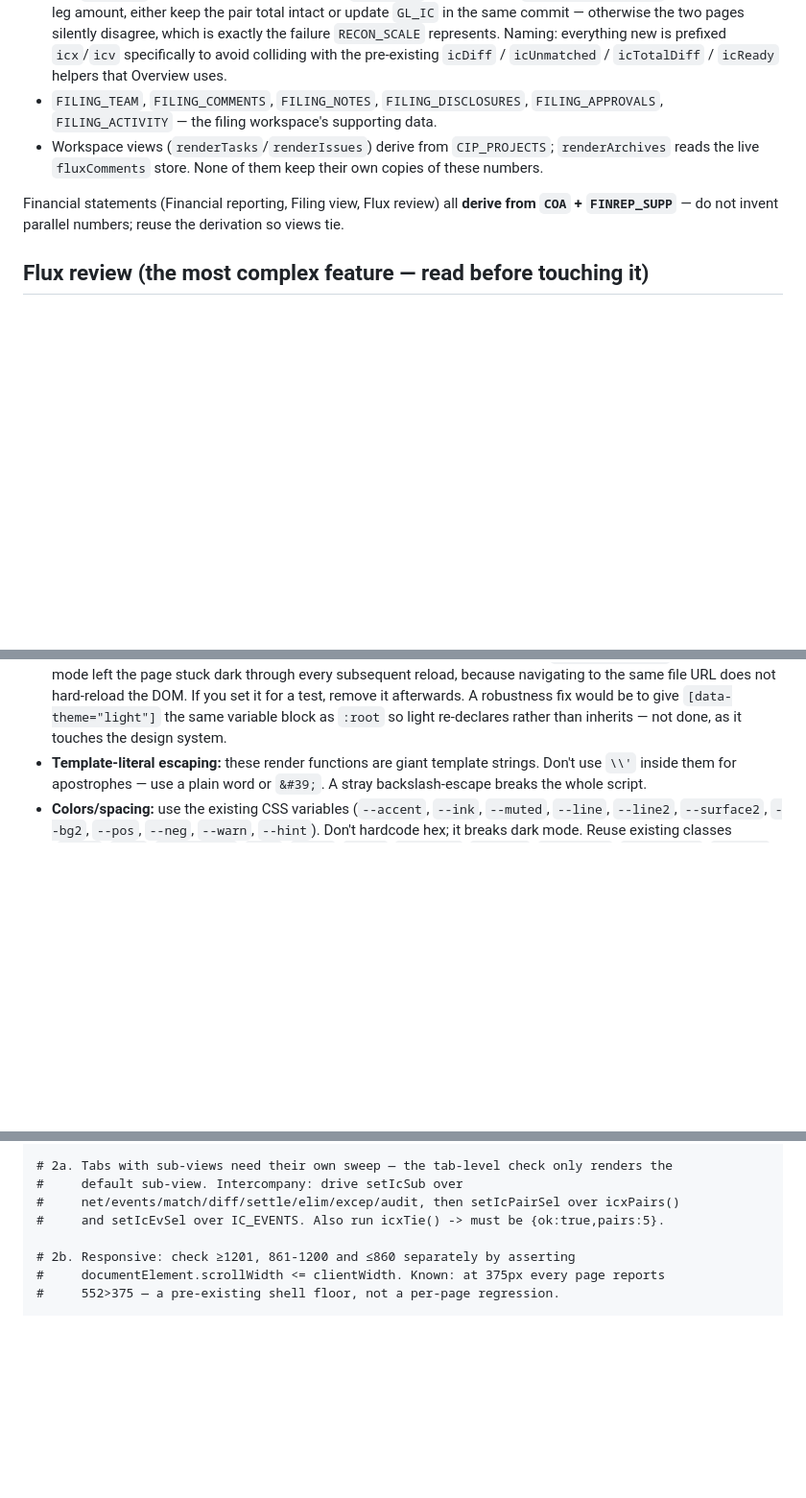
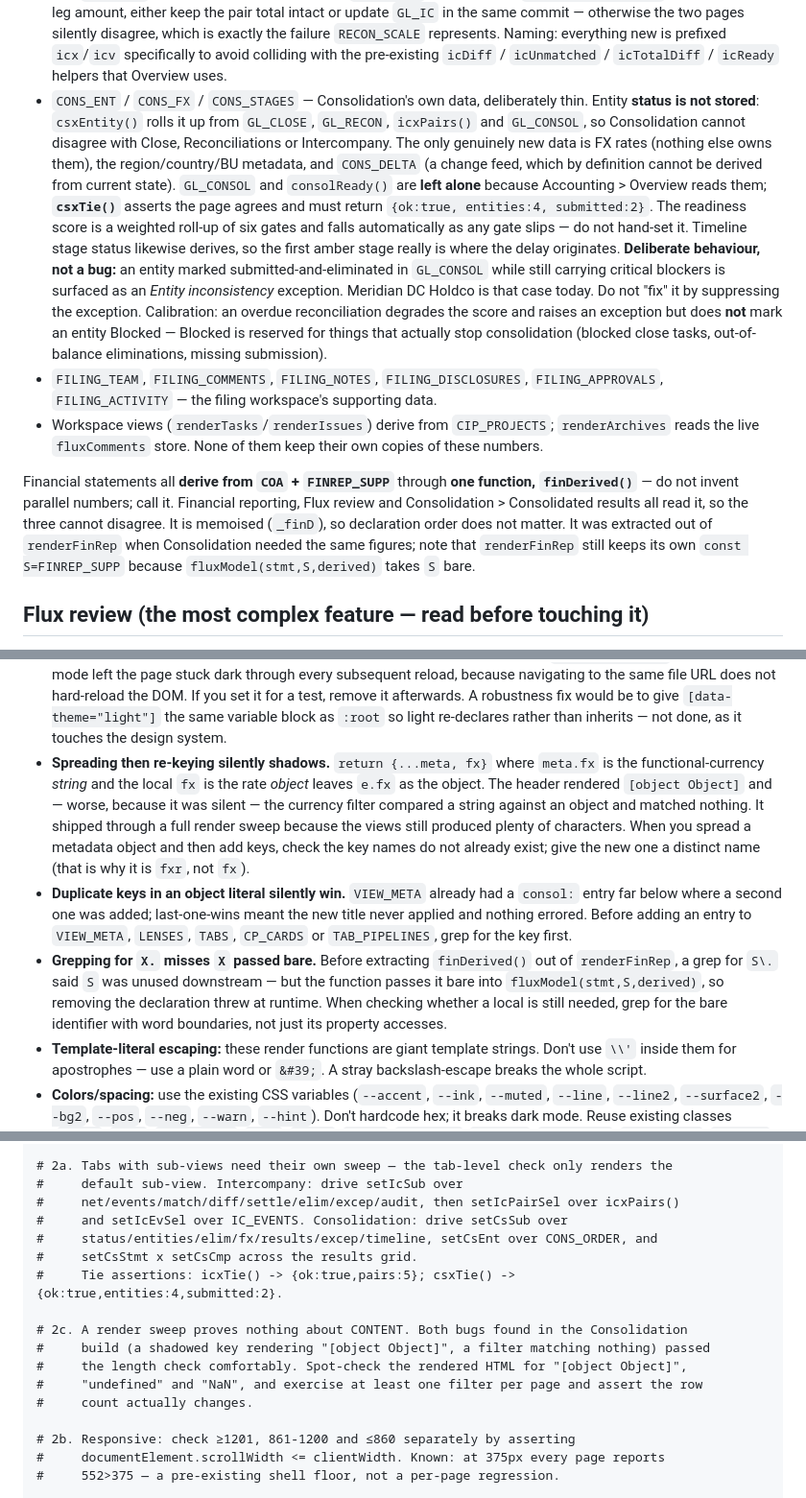
Before and after one commit to mrgiri-hash/korvyn, a Markdown page: CLAUDE.md, 3 parts joined by grey strips. Shown at 96% size. Drawn GitHub-style; blank space fills up the shorter version.

Commit message:
CLAUDE.md: record Consolidation, and three silent-failure traps
Accounting now lists five built modules; Continuous Close is called out as the
only remaining acctStub.

Documented Consolidation's shape: entity status is a roll-up of GL_CLOSE,
GL_RECON, icxPairs() and GL_CONSOL rather than stored, with csxTie() as the
guard rail against drifting from consolReady(). Flagged two things a future
session would otherwise "fix" by mistake: the Entity-inconsistency exception
(an entity marked submitted while still blocked) is deliberate, and an overdue
reconciliation is intentionally not a Blocked condition.

finDerived() documented as THE statement derivation now shared by Financial
reporting, Flux review and Consolidation, including the reason renderFinRep
still declares S locally.

Three traps recorded, all of which fail silently rather than throwing:
- Spreading a metadata object then re-keying shadows the original. This is what
  produced "[object Object]" in the entity header and broke the currency filter.
- Duplicate keys in an object literal: last one wins, no error. A second
  VIEW_META consol entry meant the new title never applied.
- Grepping for "X." misses X passed bare as an argument, which is how removing
  a still-needed declaration got through review.

Added step 2c to the validation routine: a render sweep proves nothing about
content. Both Consolidation bugs passed the length check. Spot-check rendered
HTML for [object Object] / undefined / NaN, and exercise a filter and assert
the row count actually changes.

Co-Authored-By: Claude Opus 4.8 <noreply@anthropic.com>

```diff
--- a/CLAUDE.md
+++ b/CLAUDE.md
@@ -183,13 +181,34 @@ There is no separate CSS/JS file. Edits happen in place.
   pages silently disagree, which is exactly the failure `RECON_SCALE` represents.
   Naming: everything new is prefixed `icx`/`icv` specifically to avoid colliding with the
   pre-existing `icDiff` / `icUnmatched` / `icTotalDiff` / `icReady` helpers that Overview uses.
+- `CONS_ENT` / `CONS_FX` / `CONS_STAGES` — Consolidation's own data, deliberately thin.
+  Entity **status is not stored**: `csxEntity()` rolls it up from `GL_CLOSE`, `GL_RECON`,
+  `icxPairs()` and `GL_CONSOL`, so Consolidation cannot disagree with Close, Reconciliations
+  or Intercompany. The only genuinely new data is FX rates (nothing else owns them), the
+  region/country/BU metadata, and `CONS_DELTA` (a change feed, which by definition cannot be
+  derived from current state). `GL_CONSOL` and `consolReady()` are **left alone** because
+  Accounting > Overview reads them; **`csxTie()`** asserts the page agrees and must return
+  `{ok:true, entities:4, submitted:2}`.
+  The readiness score is a weighted roll-up of six gates and falls automatically as any gate
+  slips — do not hand-set it. Timeline stage status likewise derives, so the first amber stage
+  really is where the delay originates.
+  **Deliberate behaviour, not a bug:** an entity marked submitted-and-eliminated in `GL_CONSOL`
+  while still carrying critical blockers is surfaced as an *Entity inconsistency* exception.
+  Meridian DC Holdco is that case today. Do not "fix" it by suppressing the exception.
+  Calibration: an overdue reconciliation degrades the score and raises an exception but does
+  **not** mark an entity Blocked — Blocked is reserved for things that actually stop
+  consolidation (blocked close tasks, out-of-balance eliminations, missing submission).
 - `FILING_TEAM`, `FILING_COMMENTS`, `FILING_NOTES`, `FILING_DISCLOSURES`,
   `FILING_APPROVALS`, `FILING_ACTIVITY` — the filing workspace's supporting data.
 - Workspace views (`renderTasks`/`renderIssues`) derive from `CIP_PROJECTS`; `renderArchives`
   reads the live `fluxComments` store. None of them keep their own copies of these numbers.
 
-Financial statements (Financial reporting, Filing view, Flux review) all **derive from
-`COA` + `FINREP_SUPP`** — do not invent parallel numbers; reuse the derivation so views tie.
+Financial statements all **derive from `COA` + `FINREP_SUPP`** through **one function,
+`finDerived()`** — do not invent parallel numbers; call it. Financial reporting, Flux review
+and Consolidation > Consolidated results all read it, so the three cannot disagree. It is
+memoised (`_finD`), so declaration order does not matter. It was extracted out of
+`renderFinRep` when Consolidation needed the same figures; note that `renderFinRep` still
+keeps its own `const S=FINREP_SUPP` because `fluxModel(stmt,S,derived)` takes `S` bare.
 
 ## Flux review (the most complex feature — read before touching it)
 
@@ -251,6 +270,22 @@ Financial reporting has two modes via `TAB_PIPELINES.finrep`: `flux` and `trend`
   If you set it for a test, remove it afterwards. A robustness fix would be to give
   `[data-theme="light"]` the same variable block as `:root` so light re-declares rather than
   inherits — not done, as it touches the design system.
+- **Spreading then re-keying silently shadows.** `return {...meta, fx}` where `meta.fx` is the
+  functional-currency *string* and the local `fx` is the rate *object* leaves `e.fx` as the
+  object. The header rendered `[object Object]` and — worse, because it was silent — the
+  currency filter compared a string against an object and matched nothing. It shipped through
+  a full render sweep because the views still produced plenty of characters. When you spread a
+  metadata object and then add keys, check the key names do not already exist; give the new one
+  a distinct name (that is why it is `fxr`, not `fx`).
+- **Duplicate keys in an object literal silently win.** `VIEW_META` already had a `consol:`
+  entry far below where a second one was added; last-one-wins meant the new title never
+  applied and nothing errored. Before adding an entry to `VIEW_META`, `LENSES`, `TABS`,
+  `CP_CARDS` or `TAB_PIPELINES`, grep for the key first.
+- **Grepping for `X.` misses `X` passed bare.** Before extracting `finDerived()` out of
+  `renderFinRep`, a grep for `S\.` said `S` was unused downstream — but the function passes it
+  bare into `fluxModel(stmt,S,derived)`, so removing the declaration threw at runtime. When
+  checking whether a local is still needed, grep for the bare identifier with word boundaries,
+  not just its property accesses.
 - **Template-literal escaping:** these render functions are giant template strings. Don't use
   `\\'` inside them for apostrophes — use a plain word or `&#39;`. A stray backslash-escape
   breaks the whole script.
@@ -315,7 +350,16 @@ and re-copy after every edit or you will be validating a stale file.
 # 2a. Tabs with sub-views need their own sweep — the tab-level check only renders the
 #     default sub-view. Intercompany: drive setIcSub over
 #     net/events/match/diff/settle/elim/excep/audit, then setIcPairSel over icxPairs()
-#     and setIcEvSel over IC_EVENTS. Also run icxTie() -> must be {ok:true,pairs:5}.
+#     and setIcEvSel over IC_EVENTS. Consolidation: drive setCsSub over
+#     status/entities/elim/fx/results/excep/timeline, setCsEnt over CONS_ORDER, and
+#     setCsStmt x setCsCmp across the results grid.
+#     Tie assertions: icxTie() -> {ok:true,pairs:5}; csxTie() -> {ok:true,entities:4,submitted:2}.
+
+# 2c. A render sweep proves nothing about CONTENT. Both bugs found in the Consolidation
+#     build (a shadowed key rendering "[object Object]", a filter matching nothing) passed
+#     the length check comfortably. Spot-check the rendered HTML for "[object Object]",
+#     "undefined" and "NaN", and exercise at least one filter per page and assert the row
+#     count actually changes.
 
 # 2b. Responsive: check ≥1201, 861-1200 and ≤860 separately by asserting
 #     documentElement.scrollWidth <= clientWidth. Known: at 375px every page reports
```
Also changed, not shown: other parts of CLAUDE.md (+2 -4 lines).
